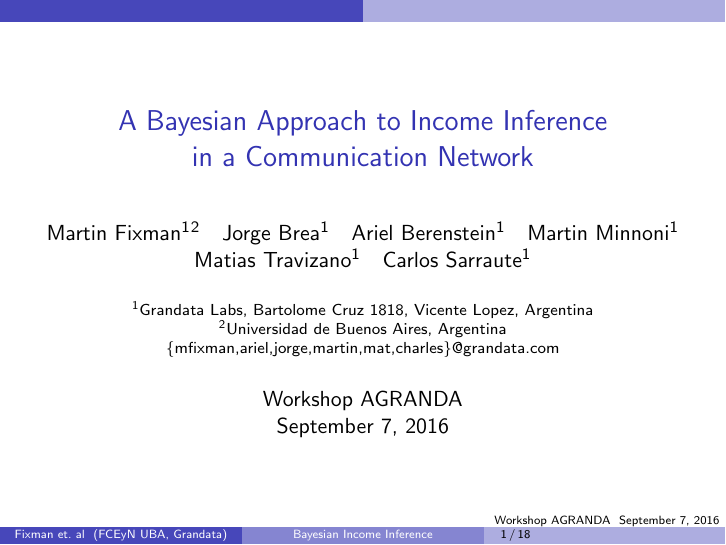
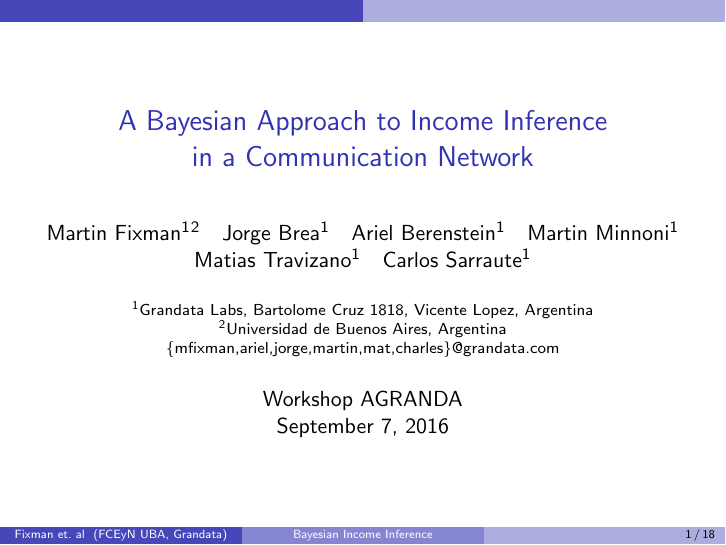
Before and after one commit to mfixman/Tesis, LaTeX slides (Agranda2016/presentation/presentation.tex): page 1 of 24. Compiled offline with pdfLaTeX.

Commit message:
Fixed date

```diff
--- a/Agranda2016/presentation/presentation.tex
+++ b/Agranda2016/presentation/presentation.tex
@@ -42,7 +42,7 @@
 	\{mfixman,ariel,jorge,martin,mat,charles\}@grandata.com
 }
 
-\date{Workshop AGRANDA \\ September 7, 2016}
+\date[]{Workshop AGRANDA \\ September 7, 2016}
 % \date{}
 
 \addbibresource{../../Asonam2016/bibliography/sna.bib}{}
```
